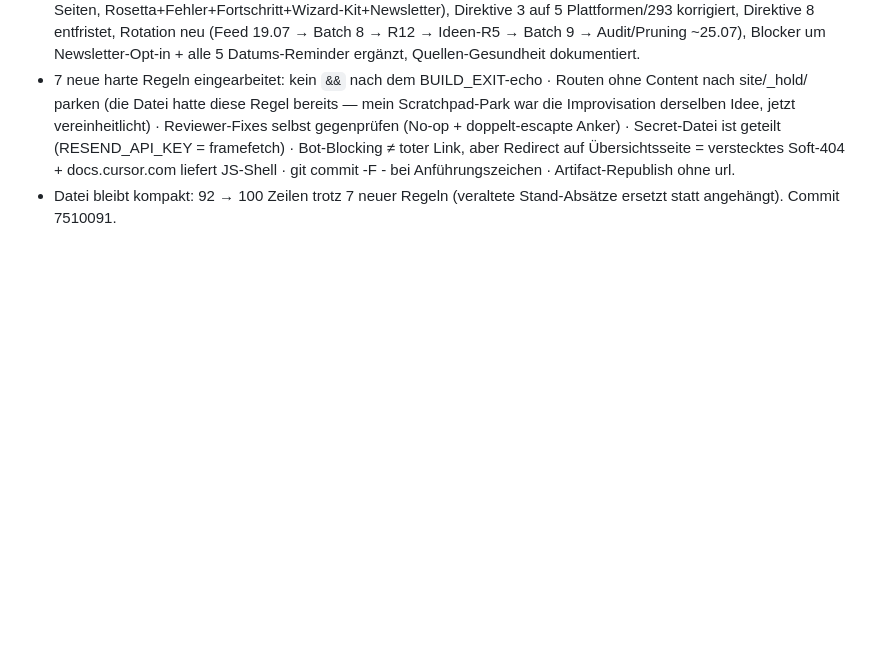
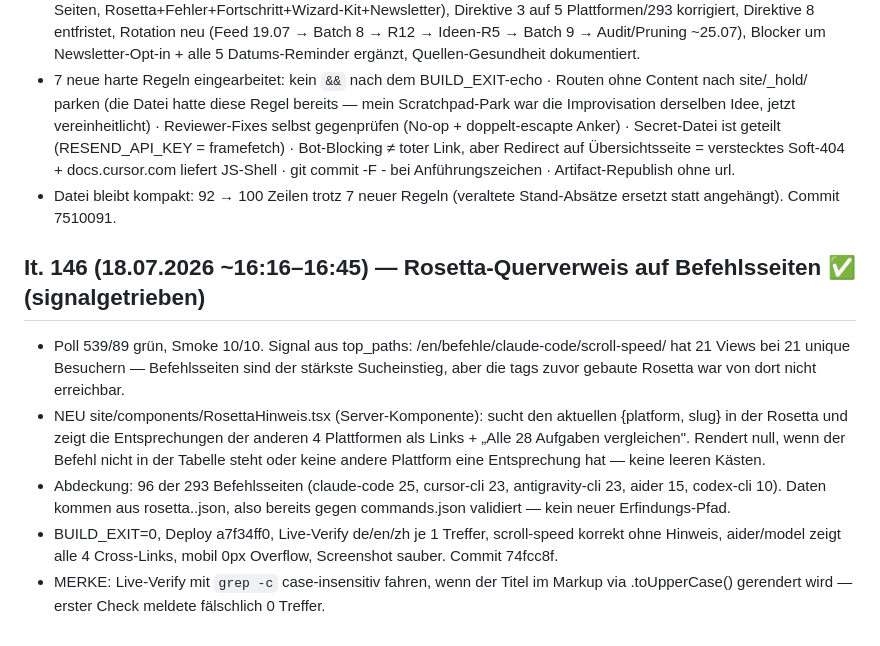
Before and after one commit to MarvinRey7879/promptgarden, a Markdown page: loops/HISTORY.md, the part around the change. GitHub-like rendering; blank space fills up the shorter version.

Commit message:
HISTORY: It. 146 (Rosetta-Querverweis)
Co-Authored-By: Claude Fable 5 <noreply@anthropic.com>

```diff
--- a/loops/HISTORY.md
+++ b/loops/HISTORY.md
@@ -777,3 +777,10 @@ Reihenfolge: It. 67 Admin-V2 → It. 68 Detail-Toggle-Feature + erste bodyDetail
 - LOOP.md aktualisiert: Stand von It. 121 (91 Kapitel/25 News/70 Clips) auf It. 145 (101 Kapitel/32 News/80 Clips/~2132 Seiten, Rosetta+Fehler+Fortschritt+Wizard-Kit+Newsletter), Direktive 3 auf 5 Plattformen/293 korrigiert, Direktive 8 entfristet, Rotation neu (Feed 19.07 → Batch 8 → R12 → Ideen-R5 → Batch 9 → Audit/Pruning ~25.07), Blocker um Newsletter-Opt-in + alle 5 Datums-Reminder ergänzt, Quellen-Gesundheit dokumentiert.
 - 7 neue harte Regeln eingearbeitet: kein `&&` nach dem BUILD_EXIT-echo · Routen ohne Content nach site/_hold/ parken (die Datei hatte diese Regel bereits — mein Scratchpad-Park war die Improvisation derselben Idee, jetzt vereinheitlicht) · Reviewer-Fixes selbst gegenprüfen (No-op + doppelt-escapte Anker) · Secret-Datei ist geteilt (RESEND_API_KEY = framefetch) · Bot-Blocking ≠ toter Link, aber Redirect auf Übersichtsseite = verstecktes Soft-404 + docs.cursor.com liefert JS-Shell · git commit -F - bei Anführungszeichen · Artifact-Republish ohne url.
 - Datei bleibt kompakt: 92 → 100 Zeilen trotz 7 neuer Regeln (veraltete Stand-Absätze ersetzt statt angehängt). Commit 7510091.
+
+## It. 146 (18.07.2026 ~16:16–16:45) — Rosetta-Querverweis auf Befehlsseiten ✅ (signalgetrieben)
+- Poll 539/89 grün, Smoke 10/10. Signal aus top_paths: /en/befehle/claude-code/scroll-speed/ hat 21 Views bei 21 unique Besuchern — Befehlsseiten sind der stärkste Sucheinstieg, aber die tags zuvor gebaute Rosetta war von dort nicht erreichbar.
+- NEU site/components/RosettaHinweis.tsx (Server-Komponente): sucht den aktuellen {platform, slug} in der Rosetta und zeigt die Entsprechungen der anderen 4 Plattformen als Links + „Alle 28 Aufgaben vergleichen". Rendert null, wenn der Befehl nicht in der Tabelle steht oder keine andere Plattform eine Entsprechung hat — keine leeren Kästen.
+- Abdeckung: 96 der 293 Befehlsseiten (claude-code 25, cursor-cli 23, antigravity-cli 23, aider 15, codex-cli 10). Daten kommen aus rosetta.<lang>.json, also bereits gegen commands.json validiert — kein neuer Erfindungs-Pfad.
+- BUILD_EXIT=0, Deploy a7f34ff0, Live-Verify de/en/zh je 1 Treffer, scroll-speed korrekt ohne Hinweis, aider/model zeigt alle 4 Cross-Links, mobil 0px Overflow, Screenshot sauber. Commit 74fcc8f.
+- MERKE: Live-Verify mit `grep -c` case-insensitiv fahren, wenn der Titel im Markup via .toUpperCase() gerendert wird — erster Check meldete fälschlich 0 Treffer.
```
